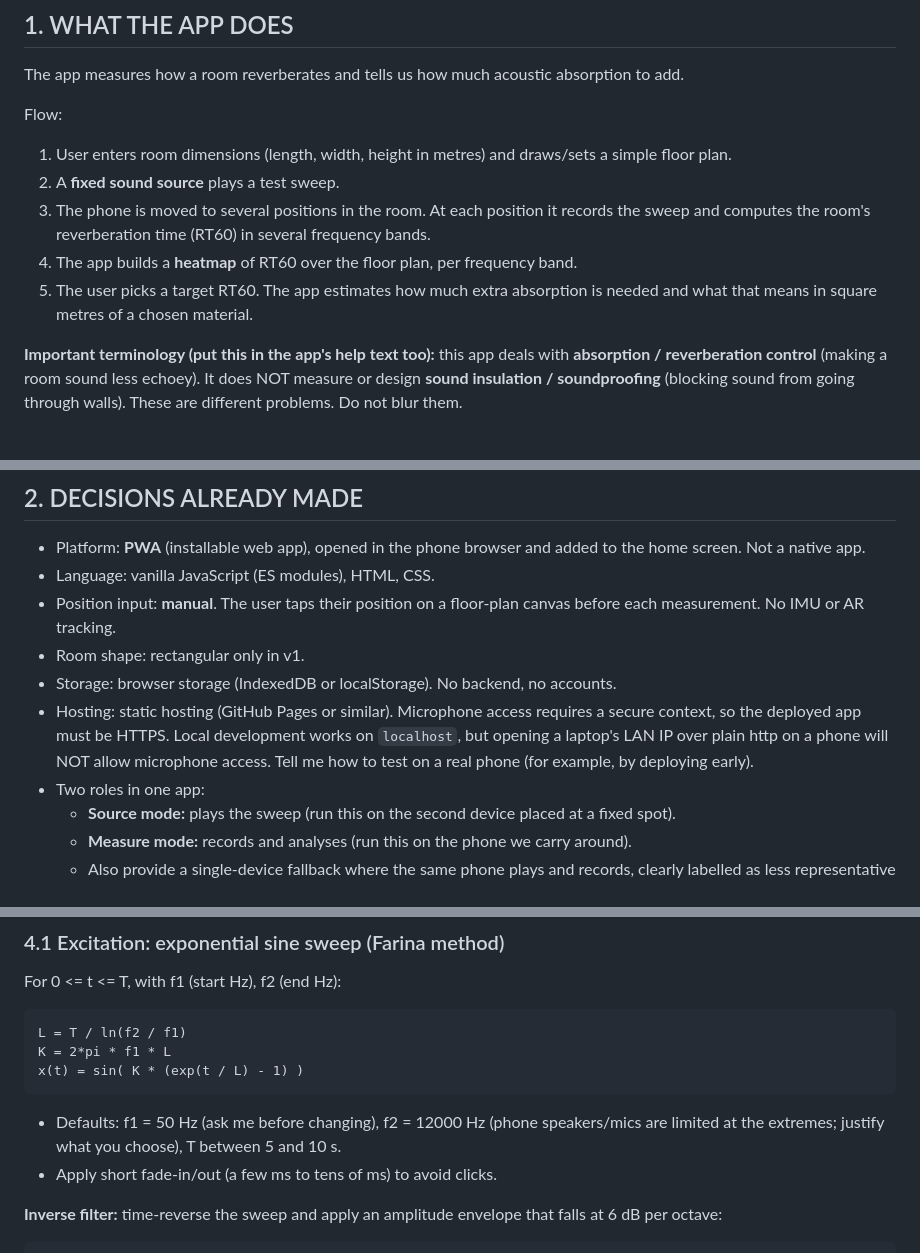
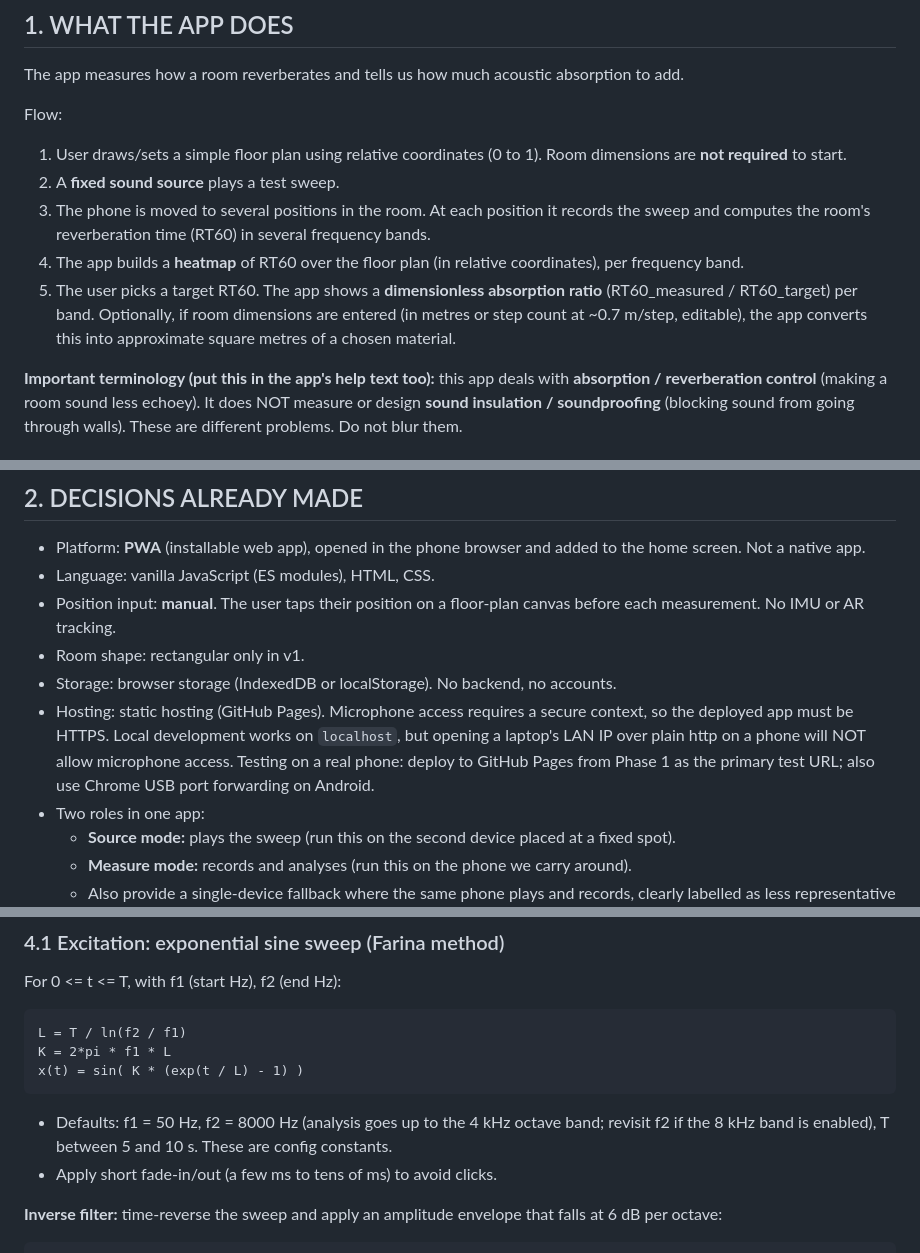
Before and after one commit to Shail5320/room-acoustic-analyzer, a Markdown page: docs/BRIEF.md, 3 parts joined by grey strips. Drawn GitHub-style.

````diff
--- a/docs/BRIEF.md
+++ b/docs/BRIEF.md
@@ -37,11 +39,11 @@ Correctness and honesty matter more than speed. Take your time.
 The app measures how a room reverberates and tells us how much acoustic absorption to add.
 
 Flow:
-1. User enters room dimensions (length, width, height in metres) and draws/sets a simple floor plan.
+1. User draws/sets a simple floor plan using relative coordinates (0 to 1). Room dimensions are **not required** to start.
 2. A **fixed sound source** plays a test sweep.
 3. The phone is moved to several positions in the room. At each position it records the sweep and computes the room's reverberation time (RT60) in several frequency bands.
-4. The app builds a **heatmap** of RT60 over the floor plan, per frequency band.
-5. The user picks a target RT60. The app estimates how much extra absorption is needed and what that means in square metres of a chosen material.
+4. The app builds a **heatmap** of RT60 over the floor plan (in relative coordinates), per frequency band.
+5. The user picks a target RT60. The app shows a **dimensionless absorption ratio** (RT60_measured / RT60_target) per band. Optionally, if room dimensions are entered (in metres or step count at ~0.7 m/step, editable), the app converts this into approximate square metres of a chosen material.
 
 **Important terminology (put this in the app's help text too):** this app deals with **absorption / reverberation control** (making a room sound less echoey). It does NOT measure or design **sound insulation / soundproofing** (blocking sound from going through walls). These are different problems. Do not blur them.
 
@@ -54,7 +56,7 @@ Flow:
 - Position input: **manual**. The user taps their position on a floor-plan canvas before each measurement. No IMU or AR tracking.
 - Room shape: rectangular only in v1.
 - Storage: browser storage (IndexedDB or localStorage). No backend, no accounts.
-- Hosting: static hosting (GitHub Pages or similar). Microphone access requires a secure context, so the deployed app must be HTTPS. Local development works on `localhost`, but opening a laptop's LAN IP over plain http on a phone will NOT allow microphone access. Tell me how to test on a real phone (for example, by deploying early).
+- Hosting: static hosting (GitHub Pages). Microphone access requires a secure context, so the deployed app must be HTTPS. Local development works on `localhost`, but opening a laptop's LAN IP over plain http on a phone will NOT allow microphone access. Testing on a real phone: deploy to GitHub Pages from Phase 1 as the primary test URL; also use Chrome USB port forwarding on Android.
 - Two roles in one app:
   - **Source mode:** plays the sweep (run this on the second device placed at a fixed spot).
   - **Measure mode:** records and analyses (run this on the phone we carry around).
@@ -111,7 +113,7 @@ L = T / ln(f2 / f1)
 K = 2*pi * f1 * L
 x(t) = sin( K * (exp(t / L) - 1) )
 ```
-- Defaults: f1 = 50 Hz (ask me before changing), f2 = 12000 Hz (phone speakers/mics are limited at the extremes; justify what you choose), T between 5 and 10 s.
+- Defaults: f1 = 50 Hz, f2 = 8000 Hz (analysis goes up to the 4 kHz octave band; revisit f2 if the 8 kHz band is enabled), T between 5 and 10 s. These are config constants.
 - Apply short fade-in/out (a few ms to tens of ms) to avoid clicks.
 
 **Inverse filter:** time-reverse the sweep and apply an amplitude envelope that falls at 6 dB per octave:
````
Also changed, not shown: other parts of docs/BRIEF.md (+23 -12 lines), docs/PLAN.md (added, +336 -0 lines), docs/PROGRESS.md (+35 -0 lines).
